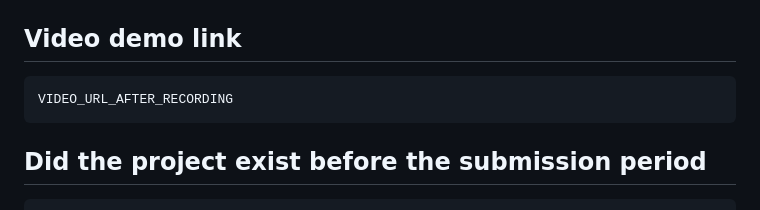
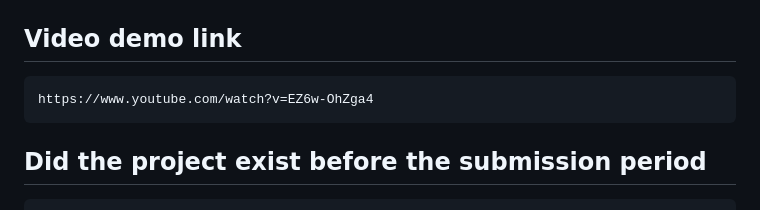
Before and after one commit to JonathanSolvesProblems/floodplain, a Markdown page: WRITEUP.md, the part around the change. Drawn GitHub-style.

Commit message:
Submission fields: video link

````diff
--- a/WRITEUP.md
+++ b/WRITEUP.md
@@ -293,7 +293,7 @@ Most Valuable Feedback
 ## Video demo link
 
 ```
-VIDEO_URL_AFTER_RECORDING
+https://www.youtube.com/watch?v=EZ6w-OhZga4
 ```
 
 ## Did the project exist before the submission period
````
